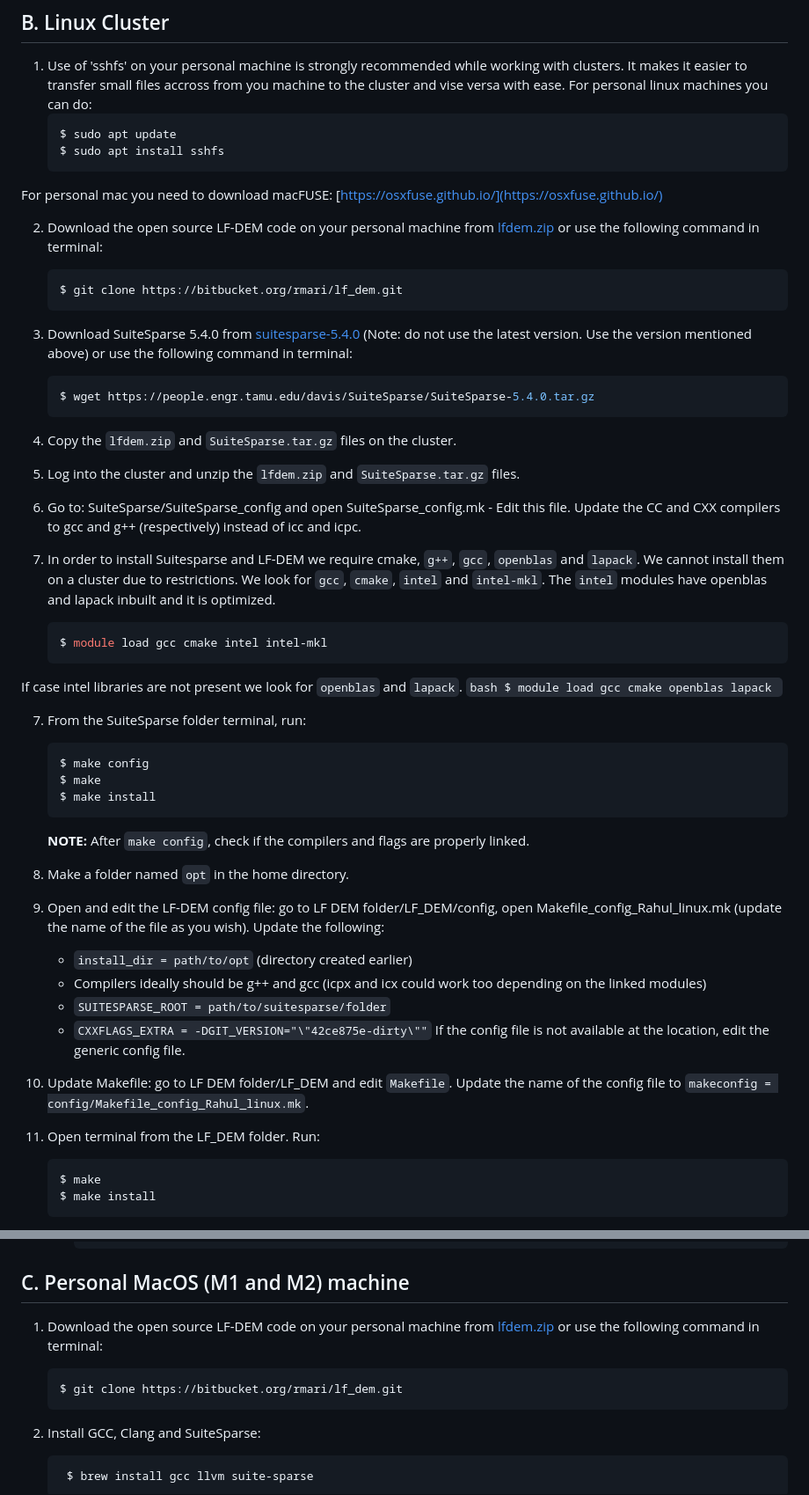
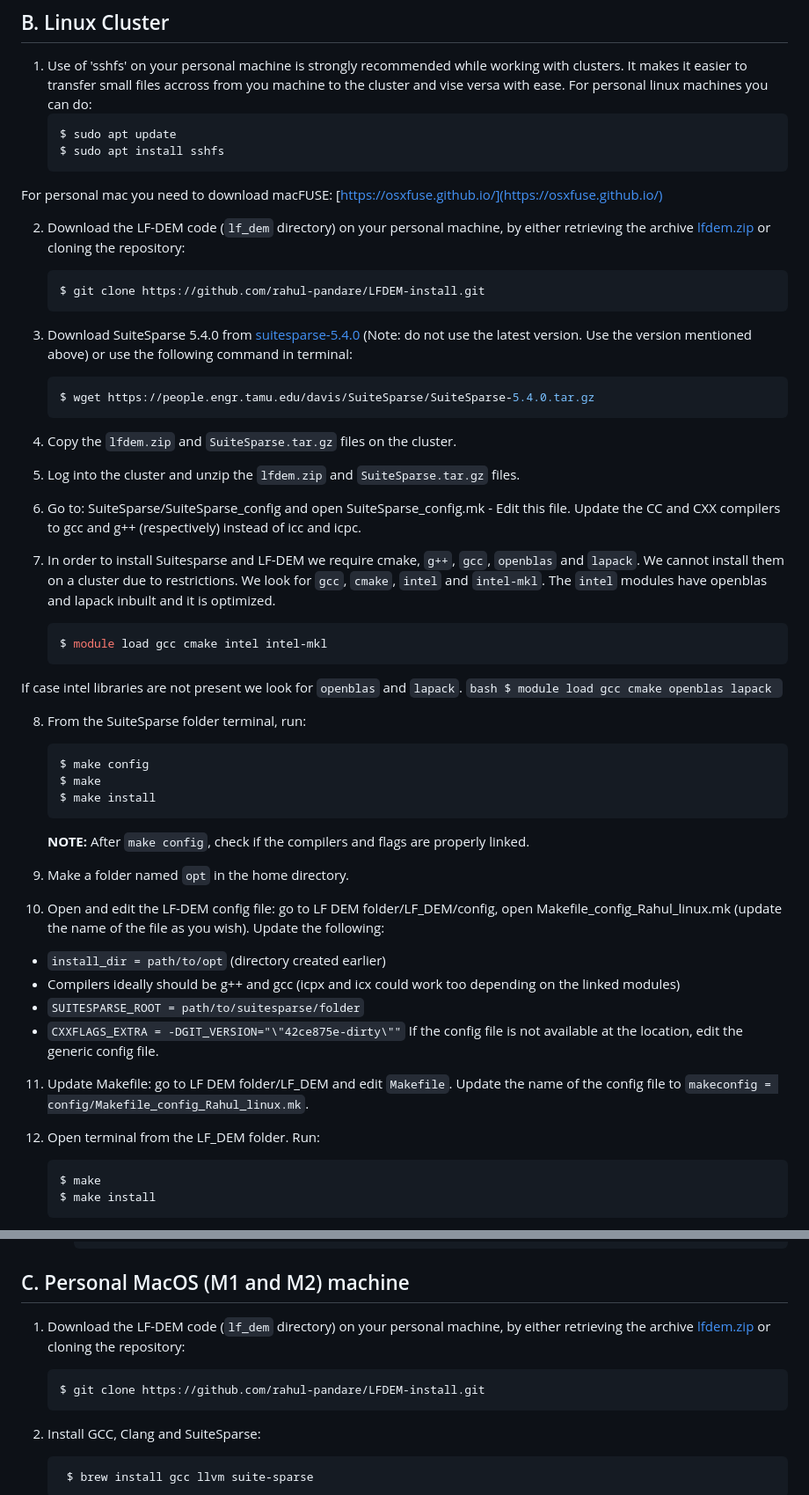
Before and after one commit to rahul-pandare/LFDEM-install, a Markdown page: README.md, 2 parts joined by grey strips. Shown: that part at 88% size. Drawn GitHub-style.

````diff
--- a/README.md
+++ b/README.md
@@ -93,9 +99,9 @@ For personal linux machines you can do:
     ```
 For personal mac you need to download macFUSE: [https://osxfuse.github.io/](https://osxfuse.github.io/)
 
-2. Download the open source LF-DEM code on your personal machine from [lfdem.zip](https://github.com/rahul-pandare/LFDEM-install/blob/main/lfdem.zip) or use the following command in terminal:
+2. Download the LF-DEM code (`lf_dem` directory) on your personal machine, by either retrieving the archive [lfdem.zip](https://github.com/rahul-pandare/LFDEM-install/blob/main/lfdem.zip) or cloning the repository:
     ```bash
-    $ git clone https://bitbucket.org/rmari/lf_dem.git
+    $ git clone https://github.com/rahul-pandare/LFDEM-install.git
     ```
 
 3. Download SuiteSparse 5.4.0 from [suitesparse-5.4.0](https://people.engr.tamu.edu/davis/SuiteSparse/index.html)
@@ -105,11 +111,11 @@ For personal mac you need to download macFUSE: [https://osxfuse.github.io/](http
     ```
 4. Copy the `lfdem.zip` and `SuiteSparse.tar.gz` files on the cluster.
 
-4. Log into the cluster and unzip the `lfdem.zip` and `SuiteSparse.tar.gz` files.
+5. Log into the cluster and unzip the `lfdem.zip` and `SuiteSparse.tar.gz` files.
 
-5. Go to: SuiteSparse/SuiteSparse_config and open SuiteSparse_config.mk - Edit this file. Update the CC and CXX compilers to gcc and g++ (respectively) instead of icc and icpc.
+6. Go to: SuiteSparse/SuiteSparse_config and open SuiteSparse_config.mk - Edit this file. Update the CC and CXX compilers to gcc and g++ (respectively) instead of icc and icpc.
 
-6. In order to install Suitesparse and LF-DEM we require cmake, `g++`, `gcc`, `openblas` and `lapack`. We cannot install them on a cluster due to restrictions. We look for `gcc`, `cmake`, `intel` and `intel-mkl`. The `intel` modules have openblas and lapack inbuilt and it is optimized.
+7. In order to install Suitesparse and LF-DEM we require cmake, `g++`, `gcc`, `openblas` and `lapack`. We cannot install them on a cluster due to restrictions. We look for `gcc`, `cmake`, `intel` and `intel-mkl`. The `intel` modules have openblas and lapack inbuilt and it is optimized.
     ```bash
     $ module load gcc cmake intel intel-mkl
     ```
@@ -118,7 +124,7 @@ If case intel libraries are not present we look for `openblas` and `lapack`.
     $ module load gcc cmake openblas lapack
     ```
 
-7. From the SuiteSparse folder terminal, run:
+8. From the SuiteSparse folder terminal, run:
     ```bash
     $ make config
     $ make
@@ -126,18 +132,18 @@ If case intel libraries are not present we look for `openblas` and `lapack`.
     ```
    **NOTE:** After `make config`, check if the compilers and flags are properly linked.
 
-8. Make a folder named `opt` in the home directory.
+9. Make a folder named `opt` in the home directory.
 
-9. Open and edit the LF-DEM config file: go to LF DEM folder/LF_DEM/config, open Makefile_config_Rahul_linux.mk (update the name of the file as you wish). Update the following:
+10. Open and edit the LF-DEM config file: go to LF DEM folder/LF_DEM/config, open Makefile_config_Rahul_linux.mk (update the name of the file as you wish). Update the following:
    - `install_dir = path/to/opt` (directory created earlier)
    -  Compilers ideally should be g++ and gcc (icpx and icx could work too depending on the linked modules)
    - `SUITESPARSE_ROOT = path/to/suitesparse/folder`
    - `CXXFLAGS_EXTRA = -DGIT_VERSION="\"42ce875e-dirty\""`
    If the config file is not available at the location, edit the generic config file.
 
-10. Update Makefile: go to LF DEM folder/LF_DEM and edit `Makefile`. Update the name of the config file to `makeconfig = config/Makefile_config_Rahul_linux.mk`.
+11. Update Makefile: go to LF DEM folder/LF_DEM and edit `Makefile`. Update the name of the config file to `makeconfig = config/Makefile_config_Rahul_linux.mk`.
 
-11. Open terminal from the LF_DEM folder. Run:
+12. Open terminal from the LF_DEM folder. Run:
     ```bash
     $ make
     $ make install
@@ -171,9 +177,9 @@ If case intel libraries are not present we look for `openblas` and `lapack`.
      ```
 
 ## C. Personal MacOS (M1 and M2) machine
-1. Download the open source LF-DEM code on your personal machine from [lfdem.zip](https://github.com/rahul-pandare/LFDEM-install/blob/main/lfdem.zip) or use the following command in terminal:
+1. Download the LF-DEM code (`lf_dem` directory) on your personal machine, by either retrieving the archive [lfdem.zip](https://github.com/rahul-pandare/LFDEM-install/blob/main/lfdem.zip) or cloning the repository:
     ```bash
-    $ git clone https://bitbucket.org/rmari/lf_dem.git
+    $ git clone https://github.com/rahul-pandare/LFDEM-install.git
     ```
 2. Install GCC, Clang and SuiteSparse:
    ```bash
````
Also changed, not shown: other parts of README.md (+9 -3 lines).
